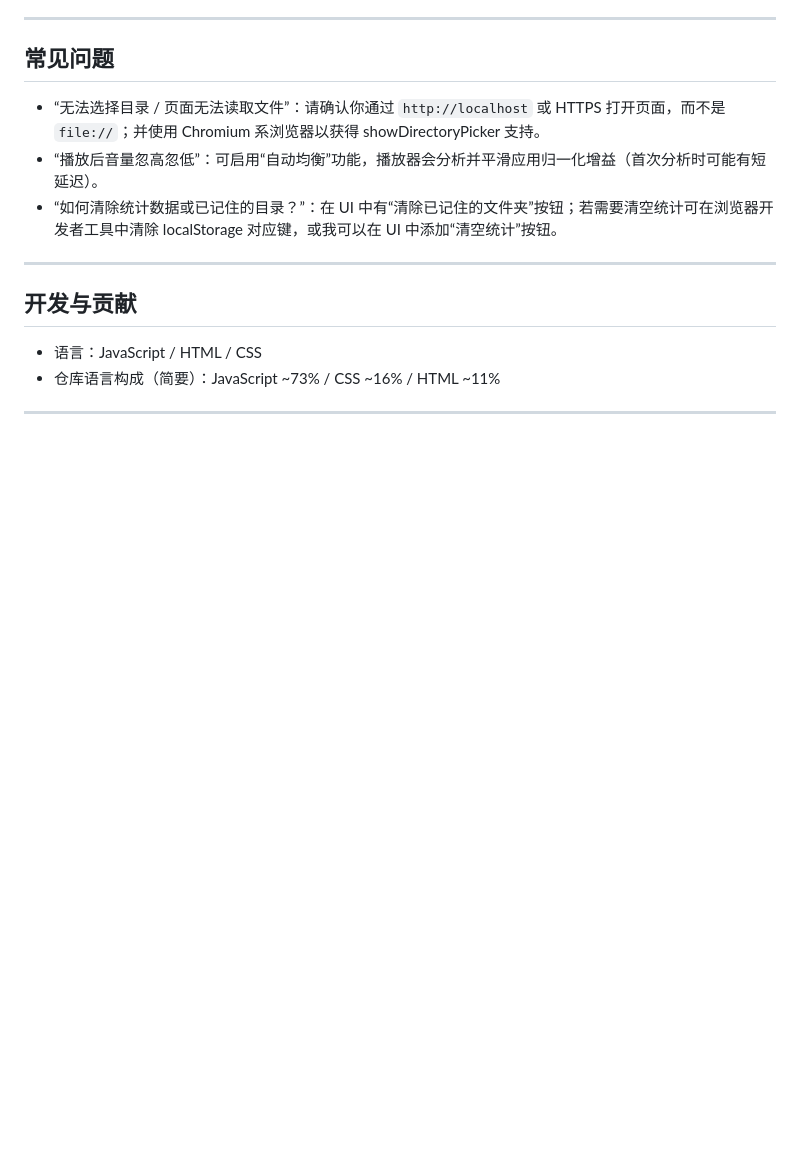
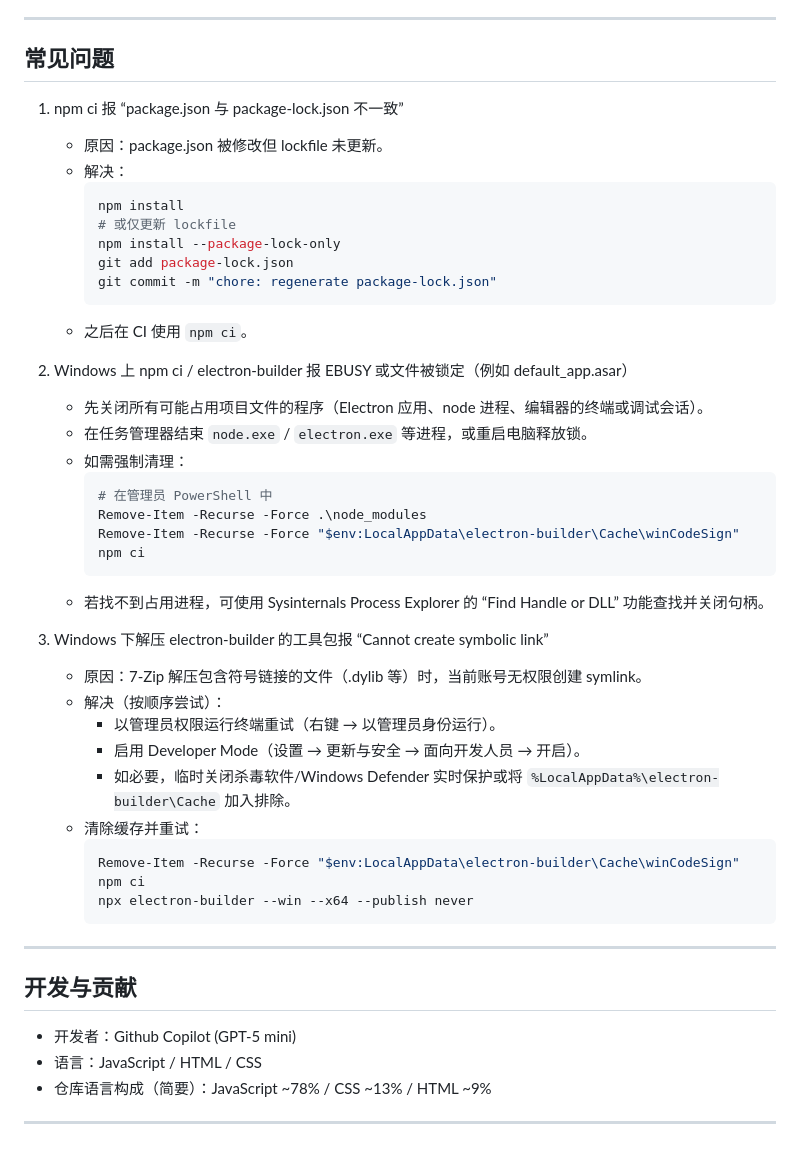
Before and after one commit to fengyue765/musicplayer, a Markdown page: README.md, the part around the change printed below. Drawn GitHub-style; blank space fills up the shorter version.

````diff
--- a/README.md
+++ b/README.md
@@ -58,14 +87,48 @@
 ---
 
 ## 常见问题
-- “无法选择目录 / 页面无法读取文件”：请确认你通过 `http://localhost` 或 HTTPS 打开页面，而不是 `file://`；并使用 Chromium 系浏览器以获得 showDirectoryPicker 支持。
-- “播放后音量忽高忽低”：可启用“自动均衡”功能，播放器会分析并平滑应用归一化增益（首次分析时可能有短延迟）。
-- “如何清除统计数据或已记住的目录？”：在 UI 中有“清除已记住的文件夹”按钮；若需要清空统计可在浏览器开发者工具中清除 localStorage 对应键，或我可以在 UI 中添加“清空统计”按钮。
+1. npm ci 报 “package.json 与 package-lock.json 不一致”
+   - 原因：package.json 被修改但 lockfile 未更新。
+   - 解决：
+     ```bash
+     npm install
+     # 或仅更新 lockfile
+     npm install --package-lock-only
+     git add package-lock.json
+     git commit -m "chore: regenerate package-lock.json"
+     ```
+   - 之后在 CI 使用 `npm ci`。
+
+2. Windows 上 npm ci / electron-builder 报 EBUSY 或文件被锁定（例如 default_app.asar）
+   - 先关闭所有可能占用项目文件的程序（Electron 应用、node 进程、编辑器的终端或调试会话）。
+   - 在任务管理器结束 `node.exe` / `electron.exe` 等进程，或重启电脑释放锁。
+   - 如需强制清理：
+     ```powershell
+     # 在管理员 PowerShell 中
+     Remove-Item -Recurse -Force .\node_modules
+     Remove-Item -Recurse -Force "$env:LocalAppData\electron-builder\Cache\winCodeSign"
+     npm ci
+     ```
+   - 若找不到占用进程，可使用 Sysinternals Process Explorer 的 “Find Handle or DLL” 功能查找并关闭句柄。
+
+3. Windows 下解压 electron-builder 的工具包报 “Cannot create symbolic link”
+   - 原因：7-Zip 解压包含符号链接的文件（.dylib 等）时，当前账号无权限创建 symlink。
+   - 解决（按顺序尝试）：
+     - 以管理员权限运行终端重试（右键 → 以管理员身份运行）。
+     - 启用 Developer Mode（设置 → 更新与安全 → 面向开发人员 → 开启）。
+     - 如必要，临时关闭杀毒软件/Windows Defender 实时保护或将 `%LocalAppData%\electron-builder\Cache` 加入排除。
+   - 清除缓存并重试：
+     ```powershell
+     Remove-Item -Recurse -Force "$env:LocalAppData\electron-builder\Cache\winCodeSign"
+     npm ci
+     npx electron-builder --win --x64 --publish never
+     ```
 
 ---
 
 ## 开发与贡献
+- 开发者：Github Copilot (GPT-5 mini)
 - 语言：JavaScript / HTML / CSS
-- 仓库语言构成（简要）：JavaScript ~73% / CSS ~16% / HTML ~11%
+- 仓库语言构成（简要）：JavaScript ~78% / CSS ~13% / HTML ~9%
 
 ---
````
Also changed, not shown: other parts of README.md (+30 -1 lines).
